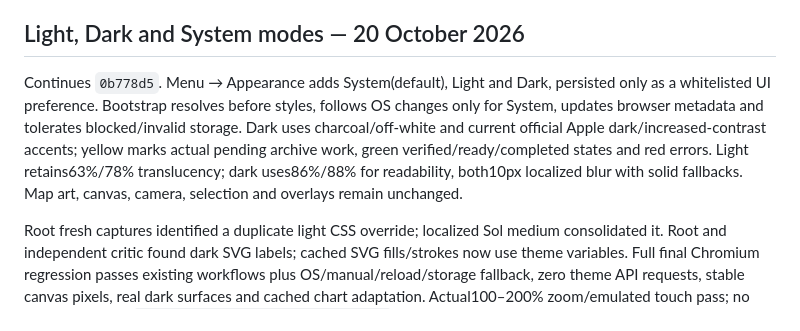
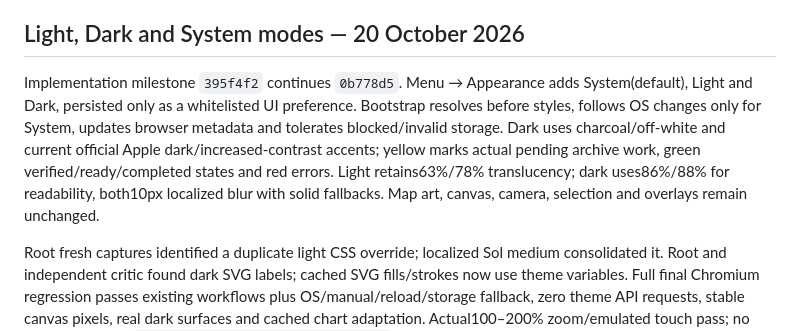
Before and after one commit to syouyoshino/HAMMER-WORLD, a Markdown page: docs/branches/map-desktop-shell.md, the part around the change. Rendered like a GitHub page.

Commit message:
Record appearance mode delivery milestone

```diff
--- a/docs/branches/map-desktop-shell.md
+++ b/docs/branches/map-desktop-shell.md
@@ -117,7 +117,7 @@ Implementation and verified evidence are committed in `0ebd3d8`, continuing `ae4
 
 ## Light, Dark and System modes — 20 October 2026
 
-Continues `0b778d5`. Menu → Appearance adds System(default), Light and Dark, persisted only as a whitelisted UI preference. Bootstrap resolves before styles, follows OS changes only for System, updates browser metadata and tolerates blocked/invalid storage. Dark uses charcoal/off-white and current official Apple dark/increased-contrast accents; yellow marks actual pending archive work, green verified/ready/completed states and red errors. Light retains63%/78% translucency; dark uses86%/88% for readability, both10px localized blur with solid fallbacks. Map art, canvas, camera, selection and overlays remain unchanged.
+Implementation milestone `395f4f2` continues `0b778d5`. Menu → Appearance adds System(default), Light and Dark, persisted only as a whitelisted UI preference. Bootstrap resolves before styles, follows OS changes only for System, updates browser metadata and tolerates blocked/invalid storage. Dark uses charcoal/off-white and current official Apple dark/increased-contrast accents; yellow marks actual pending archive work, green verified/ready/completed states and red errors. Light retains63%/78% translucency; dark uses86%/88% for readability, both10px localized blur with solid fallbacks. Map art, canvas, camera, selection and overlays remain unchanged.
 
 Root fresh captures identified a duplicate light CSS override; localized Sol medium consolidated it. Root and independent critic found dark SVG labels; cached SVG fills/strokes now use theme variables. Full final Chromium regression passes existing workflows plus OS/manual/reload/storage fallback, zero theme API requests, stable canvas pixels, real dark surfaces and cached chart adaptation. Actual100–200% zoom/emulated touch pass; no page errors. See `docs/reviews/appearance-modes.md` for preserved findings, reference table, independent scope and evidence.
 
```
